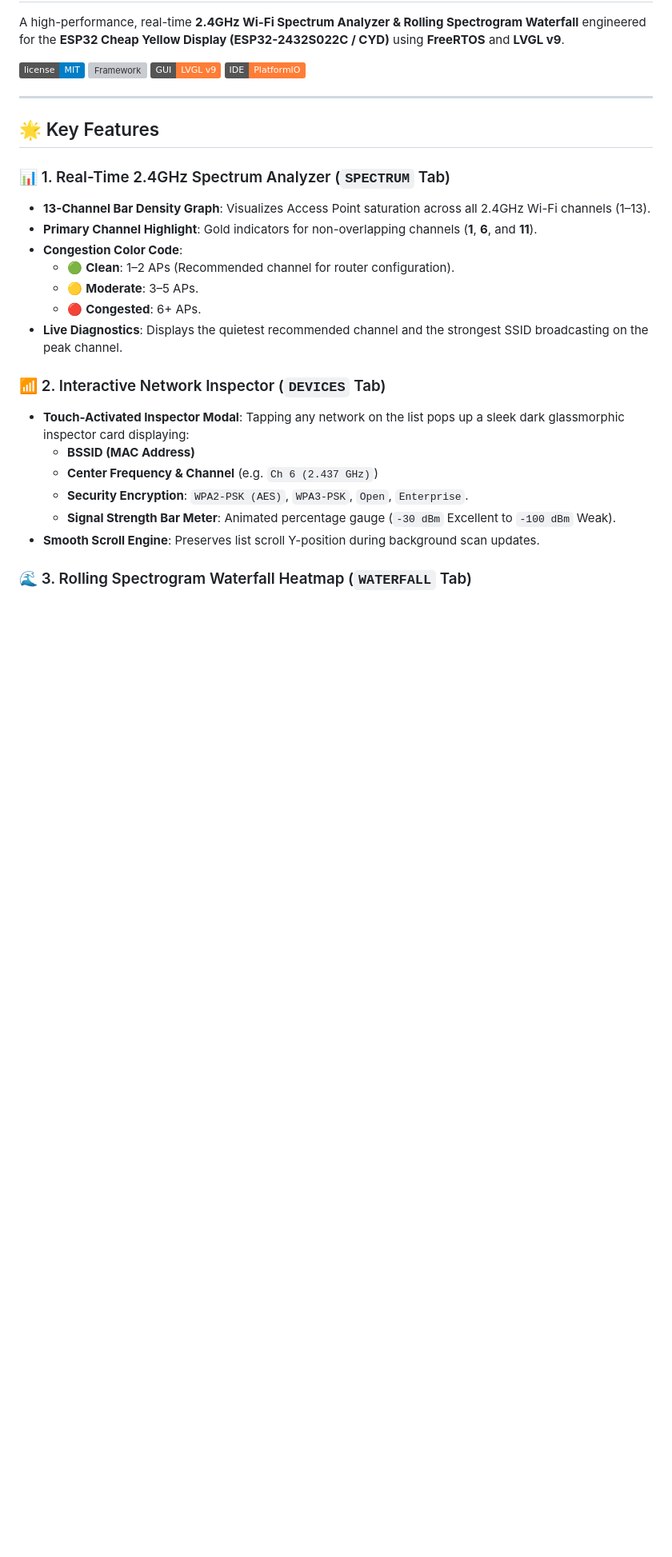
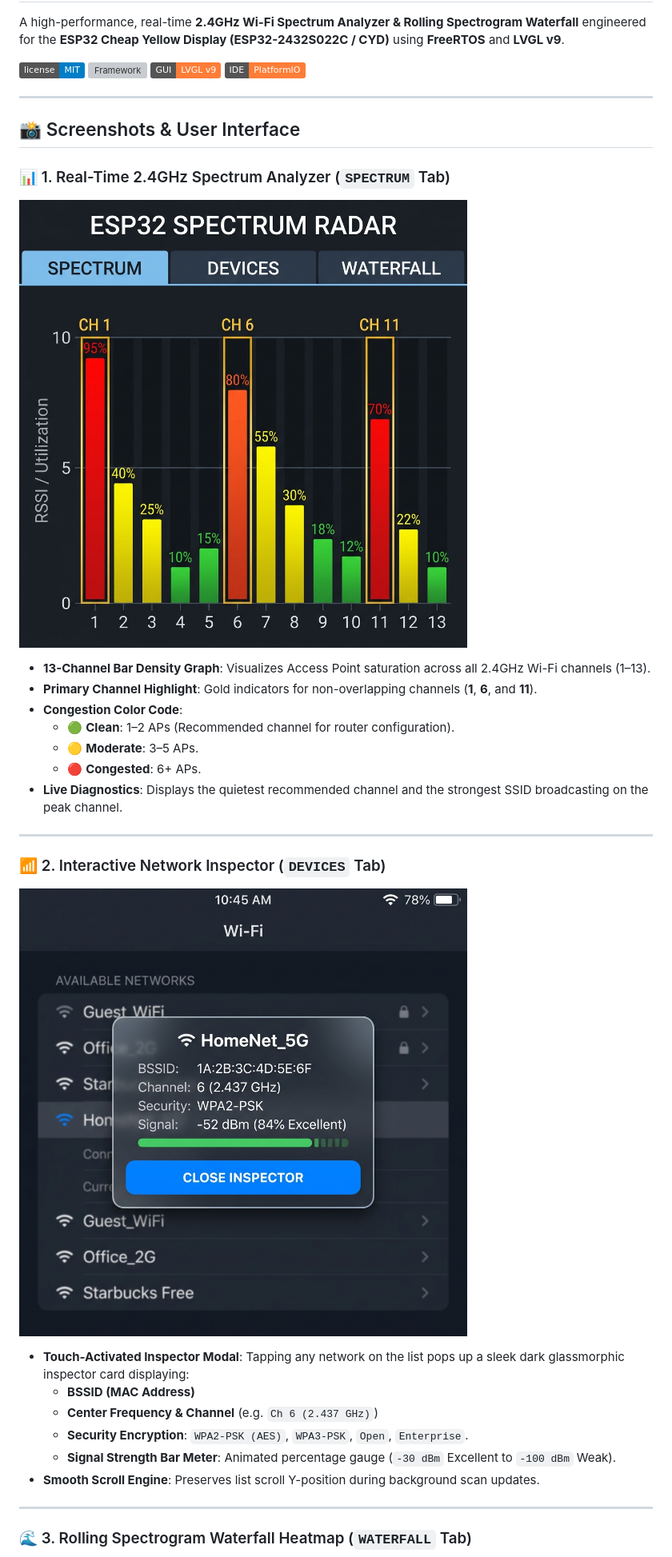
Before and after one commit to earlchirchir/ESP32-Spectrum-Radar, a Markdown page: README.md, the part around one of its changes. Shown at 80% size. GitHub-like rendering; pictures changed too: docs/screenshots/network_inspector.png (added), docs/screenshots/spectrum_radar.png (added); badges without logos; blank space fills up the shorter version; grey boxes are pictures that could not be loaded.

Commit message:
Add high-resolution UI screenshots for Spectrum Analyzer, Network Inspector, and Waterfall Heatmap to README

```diff
--- a/README.md
+++ b/README.md
@@ -9,9 +9,11 @@ A high-performance, real-time **2.4GHz Wi-Fi Spectrum Analyzer & Rolling Spectro
 
 ---
 
-## 🌟 Key Features
+## 📸 Screenshots & User Interface
 
 ### 📊 1. Real-Time 2.4GHz Spectrum Analyzer (`SPECTRUM` Tab)
+![ESP32 Spectrum Radar Dashboard](docs/screenshots/spectrum_radar.png)
+
 - **13-Channel Bar Density Graph**: Visualizes Access Point saturation across all 2.4GHz Wi-Fi channels (1–13).
 - **Primary Channel Highlight**: Gold indicators for non-overlapping channels (**1**, **6**, and **11**).
 - **Congestion Color Code**:
@@ -20,7 +22,11 @@ A high-performance, real-time **2.4GHz Wi-Fi Spectrum Analyzer & Rolling Spectro
   - 🔴 **Congested**: 6+ APs.
 - **Live Diagnostics**: Displays the quietest recommended channel and the strongest SSID broadcasting on the peak channel.
 
+---
+
 ### 📶 2. Interactive Network Inspector (`DEVICES` Tab)
+![Interactive Network Inspector Modal](docs/screenshots/network_inspector.png)
+
 - **Touch-Activated Inspector Modal**: Tapping any network on the list pops up a sleek dark glassmorphic inspector card displaying:
   - **BSSID (MAC Address)**
   - **Center Frequency & Channel** (e.g. `Ch 6 (2.437 GHz)`)
@@ -28,4 +34,6 @@ A high-performance, real-time **2.4GHz Wi-Fi Spectrum Analyzer & Rolling Spectro
   - **Signal Strength Bar Meter**: Animated percentage gauge (`-30 dBm` Excellent to `-100 dBm` Weak).
 - **Smooth Scroll Engine**: Preserves list scroll Y-position during background scan updates.
 
+---
+
 ### 🌊 3. Rolling Spectrogram Waterfall Heatmap (`WATERFALL` Tab)
```
Also changed, not shown: other parts of README.md (+3 -1 lines), docs/screenshots/waterfall_heatmap.png (added).
